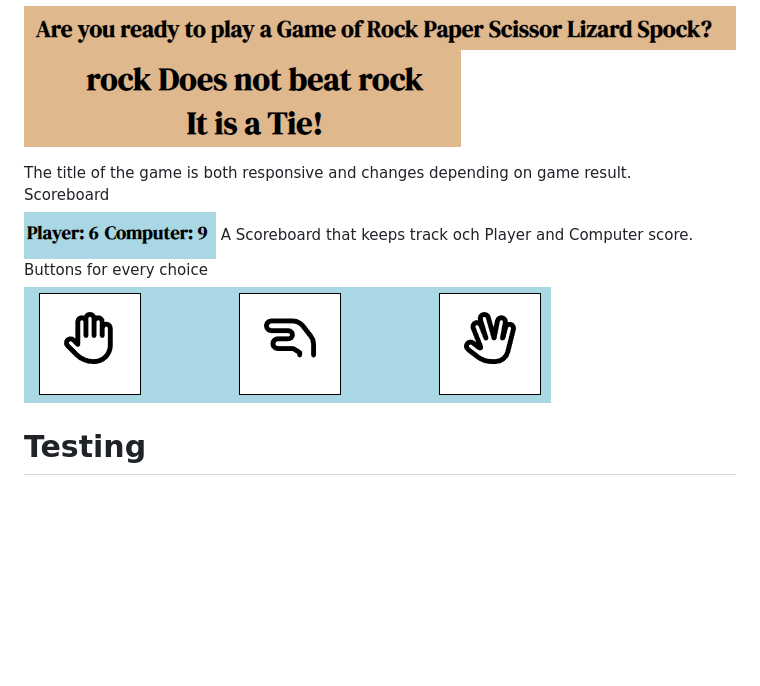
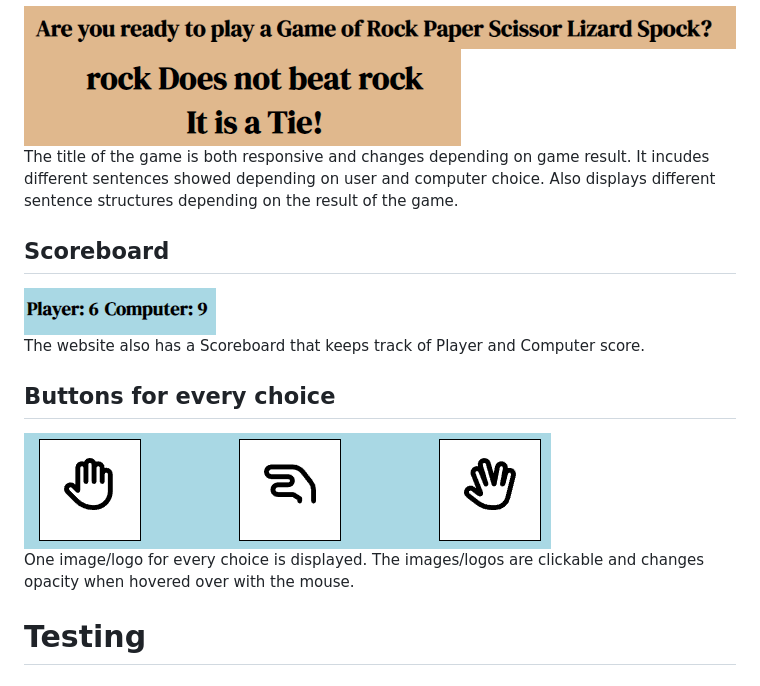
Before and after one commit to Buster753/project2, a Markdown page: README.md, the part around one of its changes. GitHub-like rendering; folded sections open; blank space fills up the shorter version.

Commit message:
Features updated and redesigned

```diff
--- a/README.md
+++ b/README.md
@@ -17,16 +18,17 @@ Live link found here -> [The Stone-Paper-Scissor-Lizard-Spock-Game](https://bust
 <img src="assets/images/project 2 titel.png">
 <img src="assets/images/project 2 titel2.png">
-</details>
-The title of the game is both responsive and changes depending on game result.
 
-<summary>Scoreboard</summary>
+The title of the game is both responsive and changes depending on game result. It incudes different sentences showed depending on user and computer choice. Also displays different sentence structures depending on the result of the game.
+
+## Scoreboard
 <img src="assets/images/scoreboard.png">
-</details>
-A Scoreboard that keeps track och Player and Computer score.
 
-<summary>Buttons for every choice</summary>
+The website also has a Scoreboard that keeps track of Player and Computer score.
+
+## Buttons for every choice
 <img src="assets/images/buttons.png">
-</details>
+
+One image/logo for every choice is displayed. The images/logos are clickable and changes opacity when hovered over with the mouse.
 
 # Testing
 
```
Also changed, not shown: other parts of README.md (+3 -2 lines).
